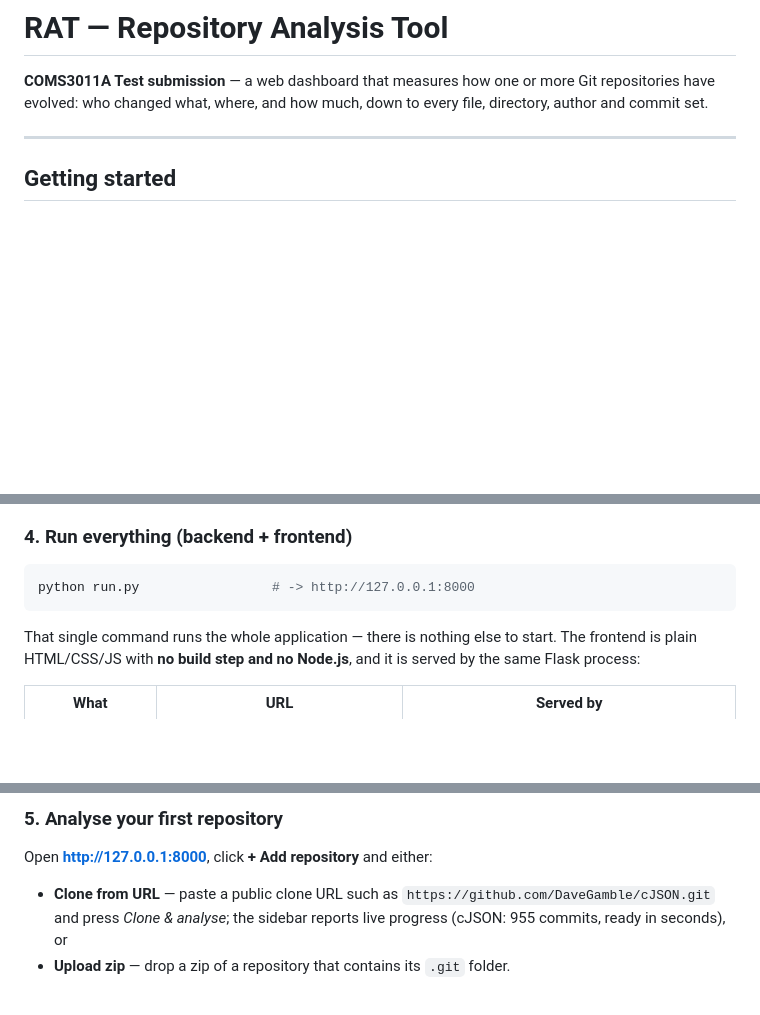
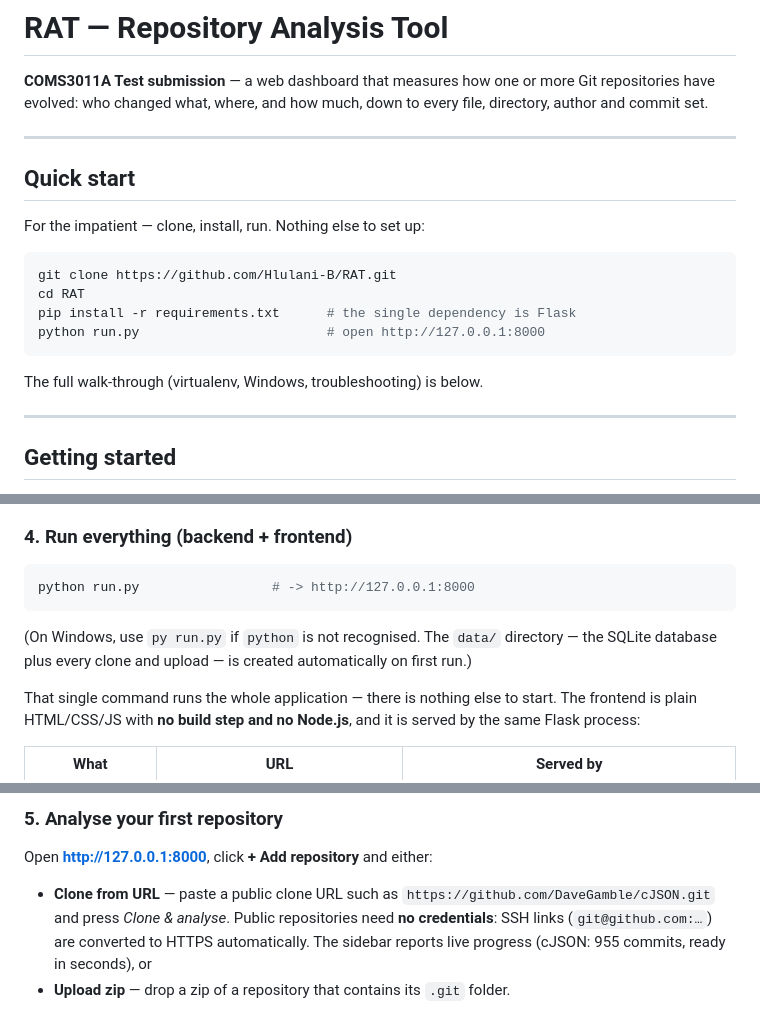
Before and after one commit to Hlulani-B/RAT, a Markdown page: README.md, 3 parts joined by grey strips. GitHub-like rendering; blank space fills up the shorter version.

Commit message:
README: add Quick start (clone/install/run) for markers
- Four-command quick start at the top: git clone, pip install, python
  run.py, open localhost:8000.
- Windows 'py run.py' fallback; data/ auto-created on first run.
- Clone-from-URL: public repos need no credentials (SSH auto-converted).

````diff
--- a/README.md
+++ b/README.md
@@ -3,6 +3,21 @@
 **COMS3011A Test submission** — a web dashboard that measures how one or more Git
 repositories have evolved: who changed what, where, and how much, down to every
 file, directory, author and commit set.
+
+---
+
+## Quick start
+
+For the impatient — clone, install, run. Nothing else to set up:
+
+```bash
+git clone https://github.com/Hlulani-B/RAT.git
+cd RAT
+pip install -r requirements.txt      # the single dependency is Flask
+python run.py                        # open http://127.0.0.1:8000
+```
+
+The full walk-through (virtualenv, Windows, troubleshooting) is below.
 
 ---
 
@@ -55,6 +70,10 @@ pip install -r requirements.txt
 python run.py                 # -> http://127.0.0.1:8000
 ```
 
+(On Windows, use `py run.py` if `python` is not recognised. The `data/`
+directory — the SQLite database plus every clone and upload — is created
+automatically on first run.)
+
 That single command runs the whole application — there is nothing else to
 start. The frontend is plain HTML/CSS/JS with **no build step and no
 Node.js**, and it is served by the same Flask process:
@@ -77,8 +96,10 @@ same process), `--data ./somewhere` (where clones, uploads and `rat.db` live).
 Open **http://127.0.0.1:8000**, click **+ Add repository** and either:
 
 * **Clone from URL** — paste a public clone URL such as
-  `https://github.com/DaveGamble/cJSON.git` and press *Clone & analyse*; the
-  sidebar reports live progress (cJSON: 955 commits, ready in seconds), or
+  `https://github.com/DaveGamble/cJSON.git` and press *Clone & analyse*.
+  Public repositories need **no credentials**: SSH links
+  (`git@github.com:…`) are converted to HTTPS automatically. The sidebar
+  reports live progress (cJSON: 955 commits, ready in seconds), or
 * **Upload zip** — drop a zip of a repository that contains its `.git`
   folder.
 
````
